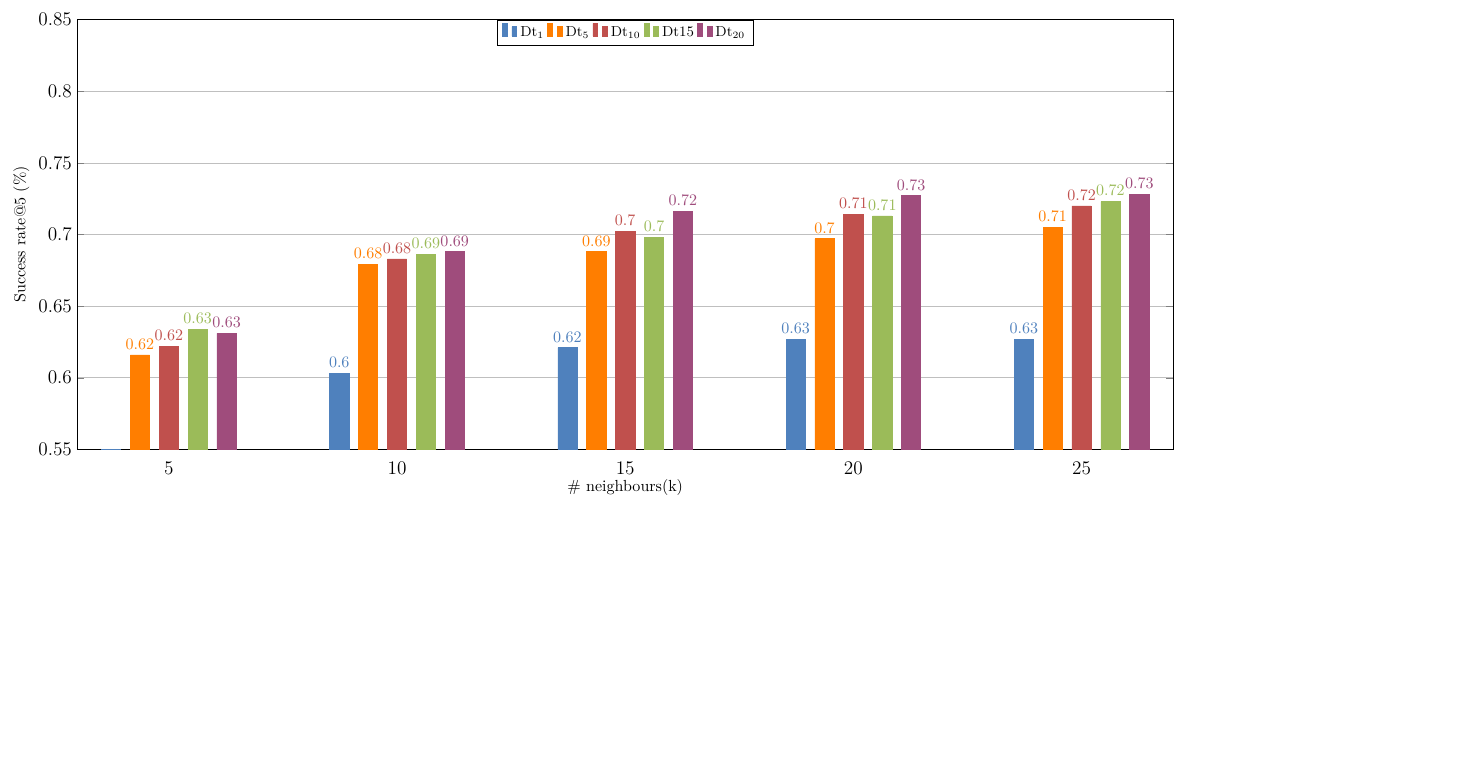
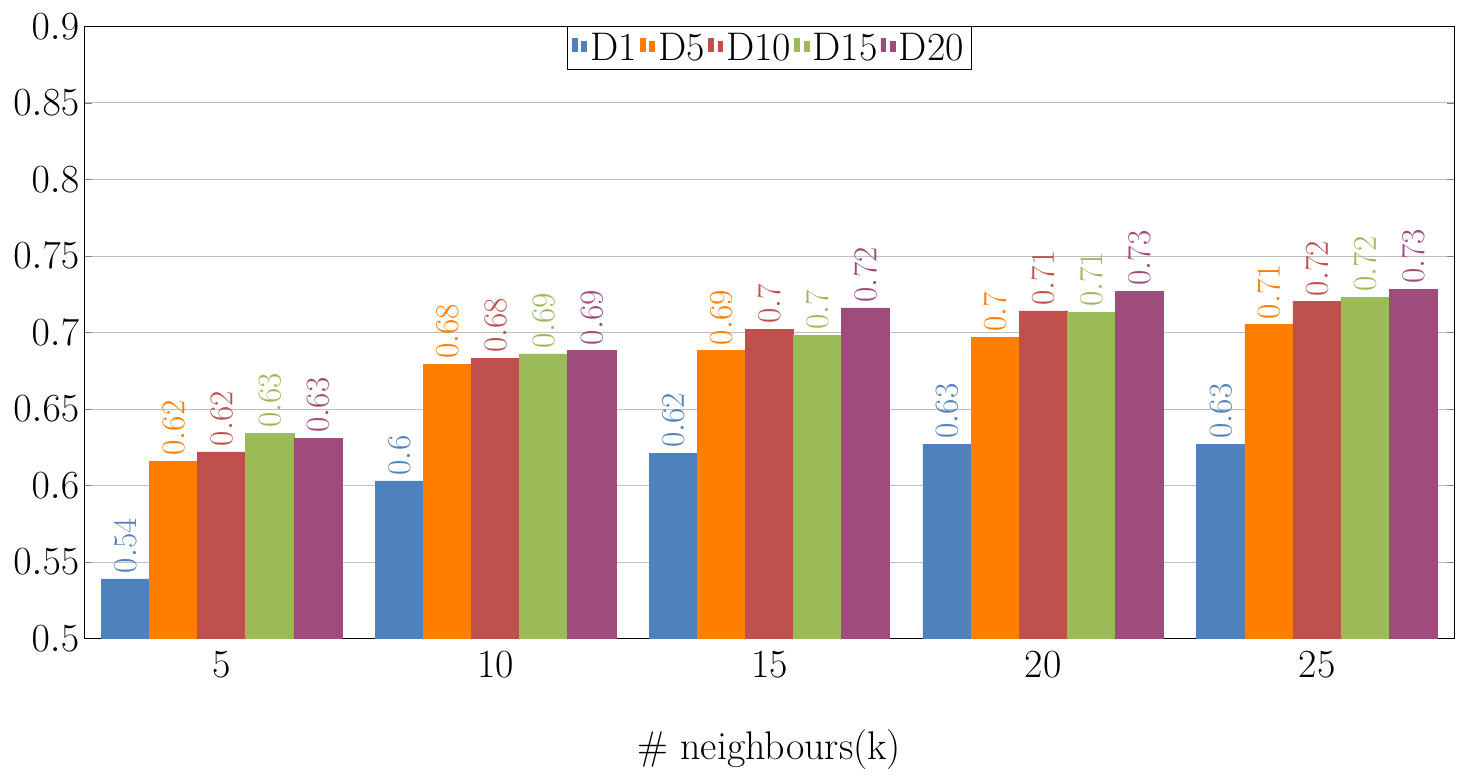
Before and after one commit to MDEGroup/ESEM2020, a LaTeX figure (figs/src/successRateN@5.tex): the whole page, the shorter picture padded with empty space. Compiled offline with XeLaTeX.

Commit message:
Fig 8  labels, bars, and values have been enlarged

```diff
--- a/figs/src/successRateN@5.tex
+++ b/figs/src/successRateN@5.tex
@@ -18,23 +18,27 @@
 \begin{tikzpicture}
     \begin{axis}[
         width  = 6cm,%*\textwidth,
-        height = 11cm,
+        height = 15	cm,
         major x tick style = transparent,
-        ybar = 6pt,
-        ymin = 0.55, ymax = 0.85,
-        x=5cm,
-        bar width=12pt,
+        ybar = 0pt,
+        ymin = 0.5, ymax = 0.9,
+        x=6cm,
+        bar width=30pt,
         ymajorgrids = true,
         xtick = data,
         scaled y ticks = false,
 %		legend style={at={(0.5,-0.1)},
 %		legend style={at={(0.5,1.1)}, anchor=north,legend columns=-1,font=\small},
-      	legend style={at={(0.5,1)},	anchor=north,legend columns=-1,font=\small,
+      	legend style={at={(0.5,1)},	anchor=north,legend columns=-1,font=\Huge,
 		anchor=north,legend columns=-1},
-		enlarge x limits={abs=2.0cm},
+		enlarge x limits={abs=3cm},
 		nodes near coords,
+		nodes near coords style={font=\huge},
+	    every node near coord/.append style={rotate=90, anchor=west},
 	    xlabel={\# neighbours(k)},
-	    ylabel = {Success rate@5 (\%)},
+	    xlabel style={font=\Huge, at={(axis description cs:0.5,-0.1)},},
+   	    every tick label/.append style={font=\Huge},
+	    %ylabel = {Success rate@5 (\%)},
         symbolic x coords={5,10,15,20,25},
     ]
         \addplot[style={bblue,fill=bblue,mark=none}]
@@ -54,7 +58,7 @@
 
 %      	\addplot[style={orange,fill=orange,mark=none}]
 %            coordinates {(D$_1$,0.02) (10,0.902884311) (15,2.392886747)};
-        \legend{Dt$_1$, Dt$_5$, Dt$_{10}$,Dt${15}$, Dt$_{20}$}
+        \legend{D1, D5, D10, D15, D20}
     \end{axis}
 \end{tikzpicture}
 \end{document}
```
Also changed, not shown: figs/src/successRateN@10.tex (+12 -8 lines), src/ExperimentalResults.tex (+2 -2 lines), figs/successRateN@10.pdf, figs/successRateN@5.pdf.
